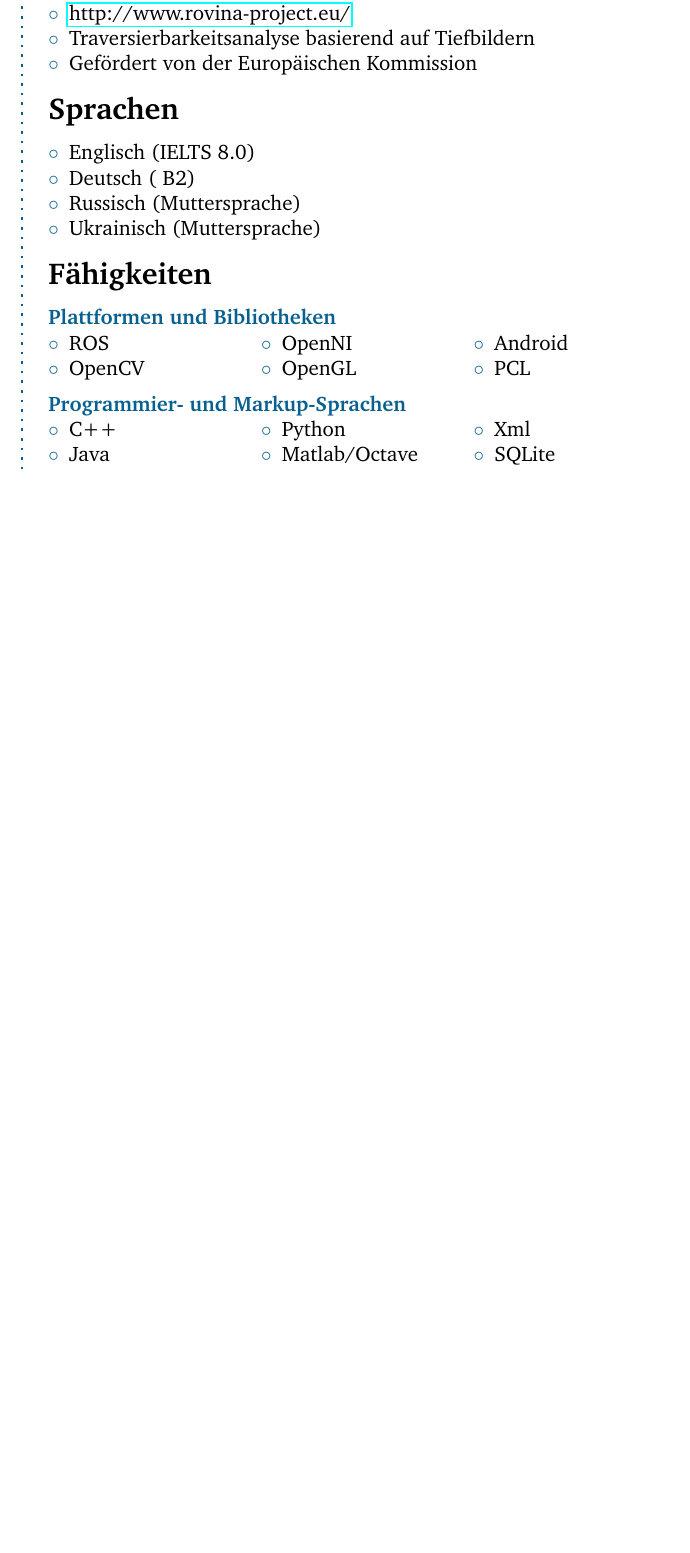
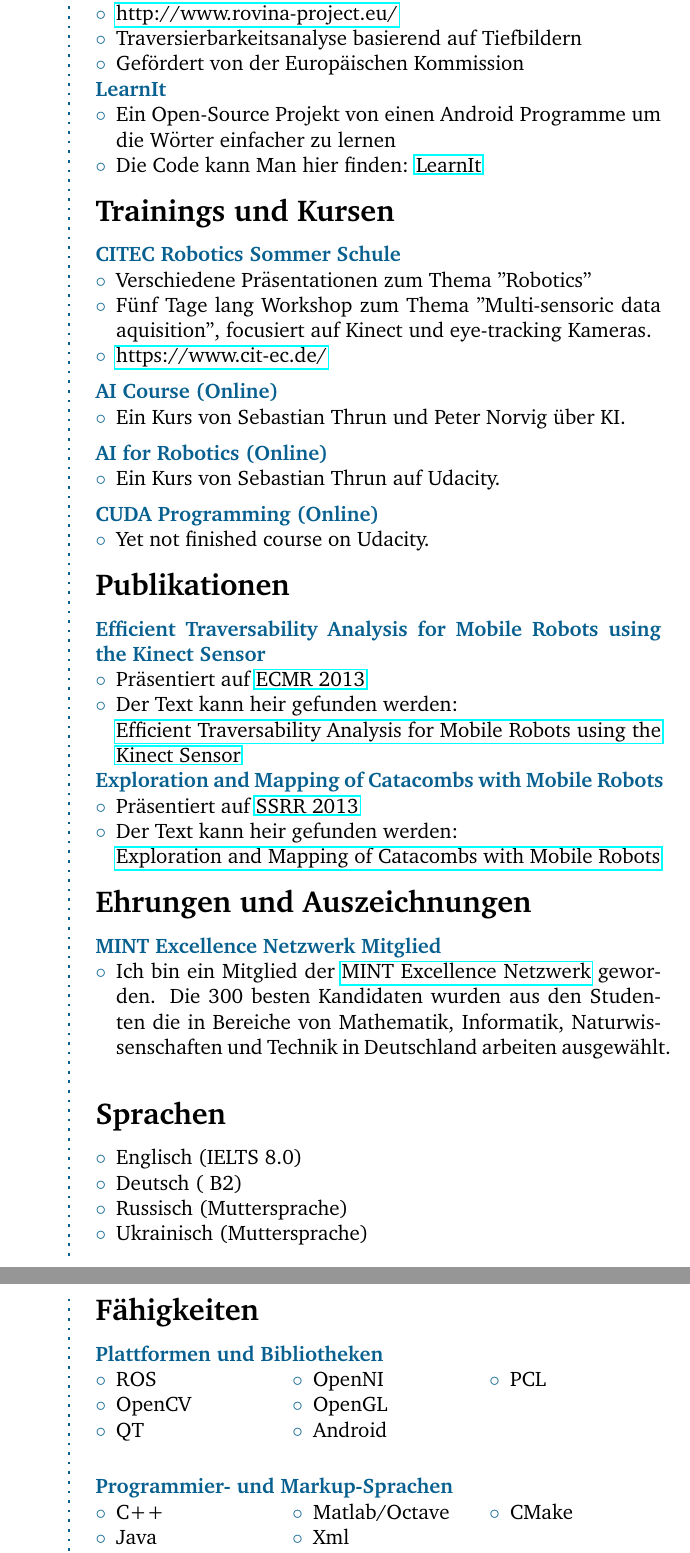
Before and after one commit to niosus/Curriculum-Vitae, a LaTeX CV (cv_german.tex): part of page 2 of 2 before the commit and two parts of pages 2 and 3 of 3 after it, the two joined at a grey line, cut so that both start at the same text, the shorter picture padded with empty space. Compiled offline with pdfLaTeX.

Commit message:
updated german cv

```diff
--- a/cv_german.tex
+++ b/cv_german.tex
@@ -41,9 +41,9 @@
 
 % frame setup (flowfram package)
 % left frame
-\newflowframe{0.25\textwidth}{\textheight}{0pt}{0pt}[left]
+\newflowframe{0.3\textwidth}{\textheight}{0pt}{0pt}[left]
 	\newlength{\LeftMainSep}
-	\setlength{\LeftMainSep}{0.25\textwidth}
+	\setlength{\LeftMainSep}{0.3\textwidth}
 	\addtolength{\LeftMainSep}{1\columnsep}
 
 % small static frame for the vertical line
@@ -61,7 +61,7 @@
 % right frame
 \addtolength{\LeftMainSep}{1.5pt}
 \addtolength{\LeftMainSep}{1\columnsep}
-\newflowframe{0.65\textwidth}{\textheight}{\LeftMainSep}{0pt}[main01]
+\newflowframe{0.6\textwidth}{\textheight}{\LeftMainSep}{0pt}[main01]
 
 
 %%%%%%%%%%%%%%%%%%%%%%%%%%%%%%%%%%%%%
@@ -191,7 +193,65 @@ H\"{o}here Grundbildung Zertifikat, Mathematik, Physik.
 	\item Traversierbarkeitsanalyse basierend auf Tiefbildern
 	\item Gef\"{o}rdert von der Europ\"{a}ischen Kommission
 \end{compactitem}
+\CVItem{LearnIt}
+\begin{compactitem}[\color{MidnightBlue}$\circ$]
+	\item Ein Open-Source Projekt von einen Android Programme um die W\"{o}rter
+        einfacher zu lernen
+	\item Die Code kann Man hier finden: \href{https://github.com/niosus/LearnIt}{LearnIt}
+\end{compactitem}
 \SmallSep
+
+\CVSection{Trainings und Kursen}
+\CVItem{CITEC Robotics Sommer Schule}
+\begin{compactitem}[\color{MidnightBlue}$\circ$]
+	\item Verschiedene Pr\"{a}sentationen zum Thema "Robotics"
+	\item F\"{u}nf Tage lang Workshop zum Thema "Multi-sensoric data
+        aquisition", focusiert auf Kinect und eye-tracking Kameras.
+	\item \href{https://www.cit-ec.de/}{https://www.cit-ec.de/}
+\end{compactitem}
+\SmallSep
+
+\CVItem{AI Course (Online)}
+\begin{compactitem}[\color{MidnightBlue}$\circ$]
+	\item Ein Kurs von Sebastian Thrun und Peter Norvig \"{u}ber KI.
+\end{compactitem}
+\SmallSep
+
+\CVItem{AI for Robotics (Online)}
+\begin{compactitem}[\color{MidnightBlue}$\circ$]
+	\item Ein Kurs von Sebastian Thrun auf Udacity.
+\end{compactitem}
+\SmallSep
+
+\CVItem{CUDA Programming (Online)}
+\begin{compactitem}[\color{MidnightBlue}$\circ$]
+	\item Yet not finished course on Udacity.
+\end{compactitem}
+\SmallSep
+
+\CVSection{Publikationen}
+\CVItem{Efficient Traversability Analysis for Mobile Robots using the Kinect Sensor}
+\begin{compactitem}[\color{MidnightBlue}$\circ$]
+	\item Pr\"{a}sentiert auf \href{http://www.iri.upc.edu/ecmr13/#home}{ECMR 2013}
+	\item Der Text kann heir gefunden werden: \\\href{http://www.informatik.uni-freiburg.de/~stachnis/pdf/bogoslavskyi13ecmr.pdf}{Efficient Traversability Analysis for Mobile Robots using the Kinect Sensor}
+\end{compactitem}
+\CVItem{Exploration and Mapping of Catacombs with Mobile Robots}
+\begin{compactitem}[\color{MidnightBlue}$\circ$]
+	\item Pr\"{a}sentiert auf \href{http://www.ssrr-conference.org/2013/}{SSRR 2013}
+	\item Der Text kann heir gefunden werden: \\\href{http://www.rovina-project.eu/system/papers/pdfs/000/000/005/original/rovina.pdf?1383745388}{Exploration and Mapping of Catacombs with Mobile Robots}
+\end{compactitem}
+\SmallSep
+
+\CVSection{Ehrungen und Auszeichnungen}
+\CVItem{MINT Excellence Netzwerk Mitglied}
+\begin{compactitem}[\color{MidnightBlue}$\circ$]
+	\item Ich bin ein Mitglied der
+    \href{http://www.mlp.de/#/studenten/karriere/stipendienprogramme/mint-excellence}
+    {MINT Excellence Netzwerk} geworden. Die 300 besten Kandidaten wurden aus den Studenten die in
+    Bereiche von Mathematik, Informatik, Naturwissenschaften und Technik in
+    Deutschland arbeiten ausgew\"{a}hlt.
+\end{compactitem}
+\Sep
 
 \CVSection{Sprachen}
 \begin{compactitem}[\color{MidnightBlue}$\circ$]
@@ -209,13 +273,14 @@ H\"{o}here Grundbildung Zertifikat, Mathematik, Physik.
 \begin{compactitem}[\color{MidnightBlue}$\circ$]
 	\item ROS
 	\item OpenCV
+	\item QT
 	\item OpenNI
 	\item OpenGL
 	\item Android
 	\item PCL
 \end{compactitem}
 \end{multicols}
-\SmallSep
+\Sep
 
 \CVItem{Programmier- und Markup-Sprachen}
 \begin{multicols}{3}
@@ -226,6 +291,7 @@ H\"{o}here Grundbildung Zertifikat, Mathematik, Physik.
 	\item Matlab/Octave
 	\item Xml
 	\item SQLite
+	\item CMake
 \end{compactitem}
 \end{multicols}
 \SmallSep
```
Also changed, not shown: cv_german.tex (15 more changed lines).
